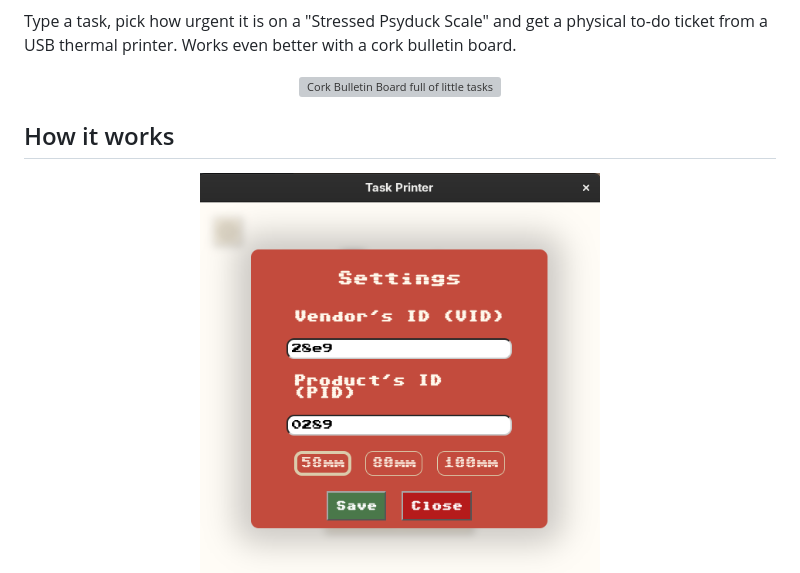
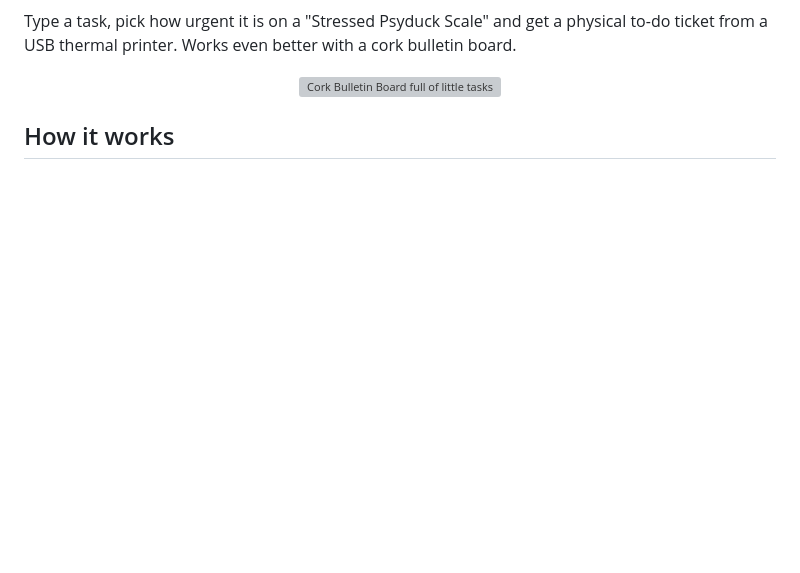
Before and after one commit to brunogmn751/Task-Printer-App, a Markdown page: README.md, the part around one of its changes. GitHub-like rendering; blank space fills up the shorter version; grey boxes are pictures that could not be loaded.

Commit message:
Reorganized README images

```diff
--- a/README.md
+++ b/README.md
@@ -15,7 +15,6 @@ Works even better with a cork bulletin board.
 
 ## How it works
 <p align="center">
-  <img src="./docs/images/settings.png" alt="Settings window" height="400">
   <img src="./docs/images/preview.png" alt="Preview of the ticket before printing" height="400">
 </p>
 
```
Also changed, not shown: other parts of README.md (+4 -0 lines).
